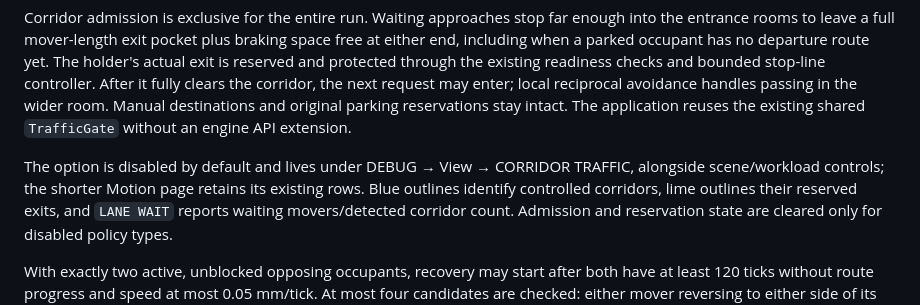
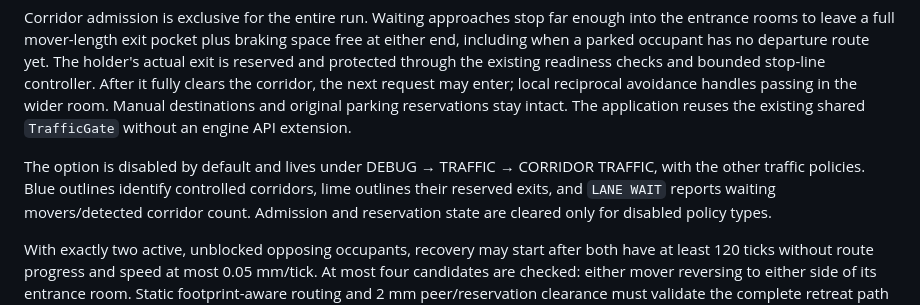
Before and after one commit to SMB-M87/Kinetra-Lab, a Markdown page: docs/factory-simulation-architecture.md, the part around the change. Rendered like a GitHub page.

```diff
--- a/docs/factory-simulation-architecture.md
+++ b/docs/factory-simulation-architecture.md
@@ -183,9 +183,8 @@ in the wider room. Manual destinations and original parking reservations stay
 intact. The application reuses the existing shared `TrafficGate` without an engine
 API extension.
 
-The option is disabled by default and lives under DEBUG → View → CORRIDOR TRAFFIC,
-alongside scene/workload controls; the shorter Motion page retains its existing
-rows. Blue outlines identify controlled corridors, lime outlines their reserved
+The option is disabled by default and lives under DEBUG → TRAFFIC → CORRIDOR TRAFFIC,
+with the other traffic policies. Blue outlines identify controlled corridors, lime outlines their reserved
 exits, and `LANE WAIT` reports waiting movers/detected corridor count. Admission and
 reservation state are cleared only for disabled policy types.
 
```
Also changed, not shown: docs/media/README.md (+1 -1 lines), labs/i4sim/README.md (+13 -11 lines), docs/media/i4sim-debug.png, 1 other file.
